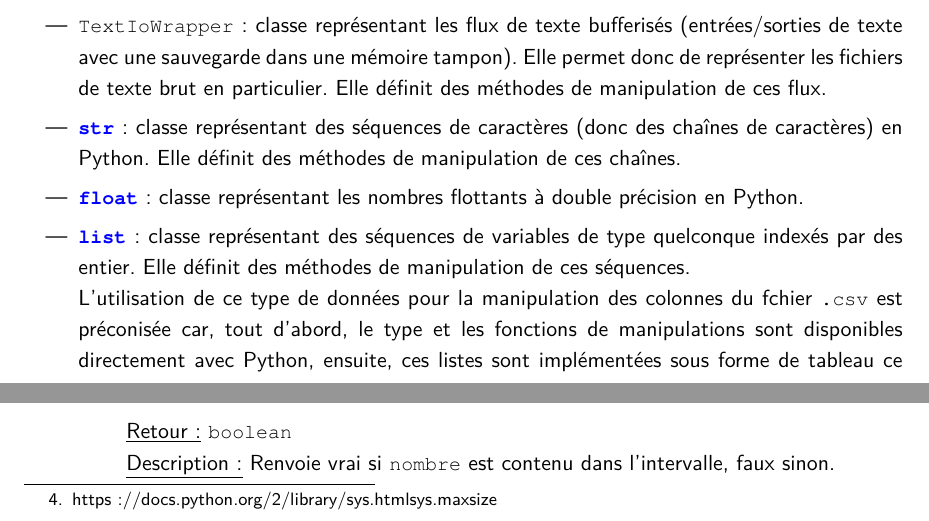
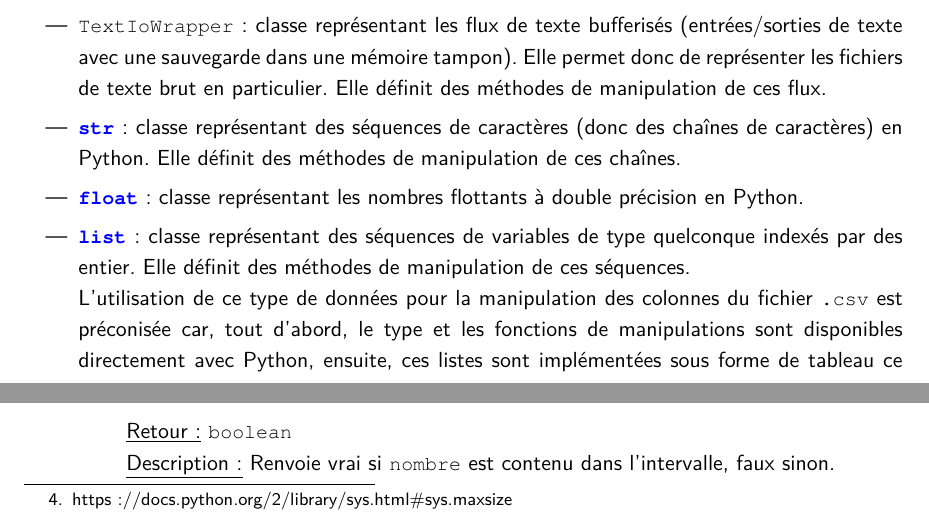
Before and after one commit to Mzem/ProjetS6, a LaTeX document (Spécifications/Specifications.tex): two parts of pages 22 and 23 of 24, joined at a grey line, cut so that both start at the same text. Compiled offline with pdfLaTeX.

Commit message:
Réglage problèmes pdf

```diff
--- a/Spécifications/Specifications.tex
+++ b/Spécifications/Specifications.tex
@@ -613,7 +613,7 @@
 			\item \lstinline!str! : classe représentant des séquences de caractères (donc des chaînes de caractères) en Python. Elle définit des méthodes de manipulation de ces chaînes.
 			\item \lstinline!float! : classe représentant les nombres flottants à double précision en Python.
 			\item \lstinline!list! : classe représentant des séquences de variables de type quelconque indexés par des entier. Elle définit des méthodes de manipulation de ces séquences.\\
-				L'utilisation de ce type de données pour la manipulation des colonnes du fchier \lstinline!.csv! est préconisée car, tout d'abord, le type et les fonctions de manipulations sont disponibles directement avec Python, ensuite, ces listes sont implémentées sous forme de tableau ce qui garantie l'accès rapide à chacun de ses éléments, et enfin, leur taille maximale est définie par l'entier \lstinline!sys.maxsize!\footnote{https://docs.python.org/2/library/sys.html#sys.maxsize} qui dépend des machines mais dépasse largement le million sur des PC bureautiques standards. Le million correspond à une borne maximale du nombre de lignes du fichier \lstinline!.csv! importé, la manipulation des listes peut donc se faire sans risque de crash mémoire.
+				L'utilisation de ce type de données pour la manipulation des colonnes du fichier \lstinline!.csv! est préconisée car, tout d'abord, le type et les fonctions de manipulations sont disponibles directement avec Python, ensuite, ces listes sont implémentées sous forme de tableau ce qui garantie l'accès rapide à chacun de ses éléments, et enfin, leur taille maximale est définie par l'entier \lstinline!sys.maxsize!\footnote{https://docs.python.org/2/library/sys.html\#sys.maxsize} qui dépend des machines mais dépasse largement le million sur des PC bureautiques standards. Le million correspond à une borne maximale du nombre de lignes du fichier \lstinline!.csv! importé, la manipulation des listes peut donc se faire sans risque de crash mémoire.
 			\item \lstinline!dict! : classe représentant des séquences de couple clés, variables (indexés par cette clé). Elle définit des méthodes de manipulation de ces séquences.
 			\item \lstinline!tuple! : classe représentant des listes immuables (non modifiables).
 			\item \lstinline!.json! : (JavaScript Object Notation) format de données textuelles basé sur la notation des objets JavaScript. C'est un moyen simple d'accéder à des données car un flux JSON est une sérialisation (une traduction) d'un objet JavaScript.
```
Also changed, not shown: Spécifications/Specifications.pdf, Spécifications/Specifications.tex (2 more changed lines).
